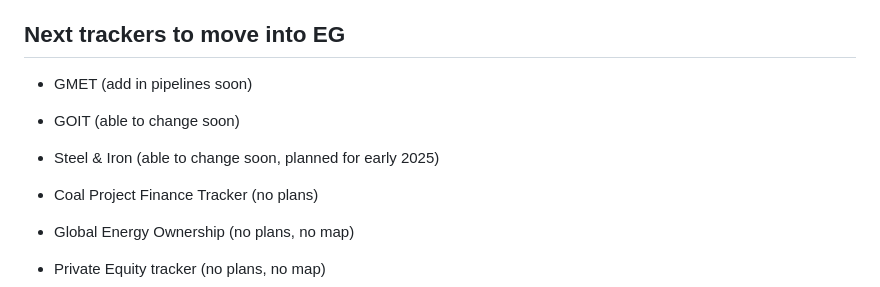
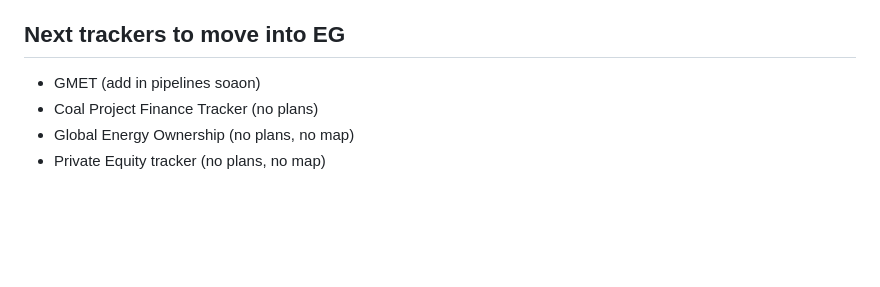
Before and after one commit to GlobalEnergyMonitor/maps, a Markdown page: README.md, the part around the change. Drawn GitHub-style; blank space fills up the shorter version.

```diff
--- a/README.md
+++ b/README.md
@@ -171,11 +171,7 @@ Live branch is gitpages-production
 
 ## Next trackers to move into EG
 
-* GMET (add in pipelines soon)
-
-* GOIT (able to change soon)
-
-* Steel & Iron (able to change soon, planned for early 2025)
+* GMET (add in pipelines soaon)
 * Coal Project Finance Tracker (no plans)
 * Global Energy Ownership (no plans, no map)
 * Private Equity tracker (no plans, no map)
```
